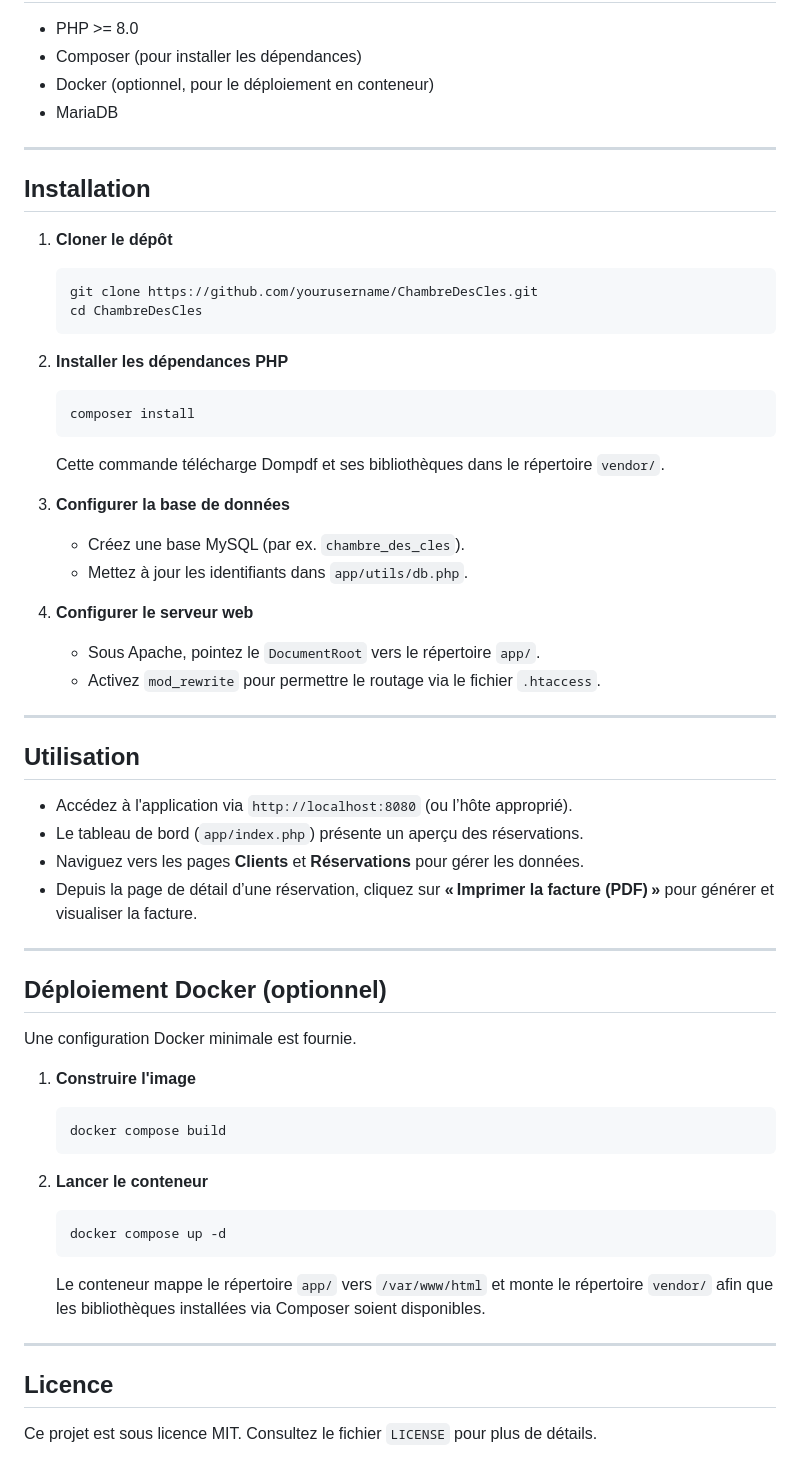
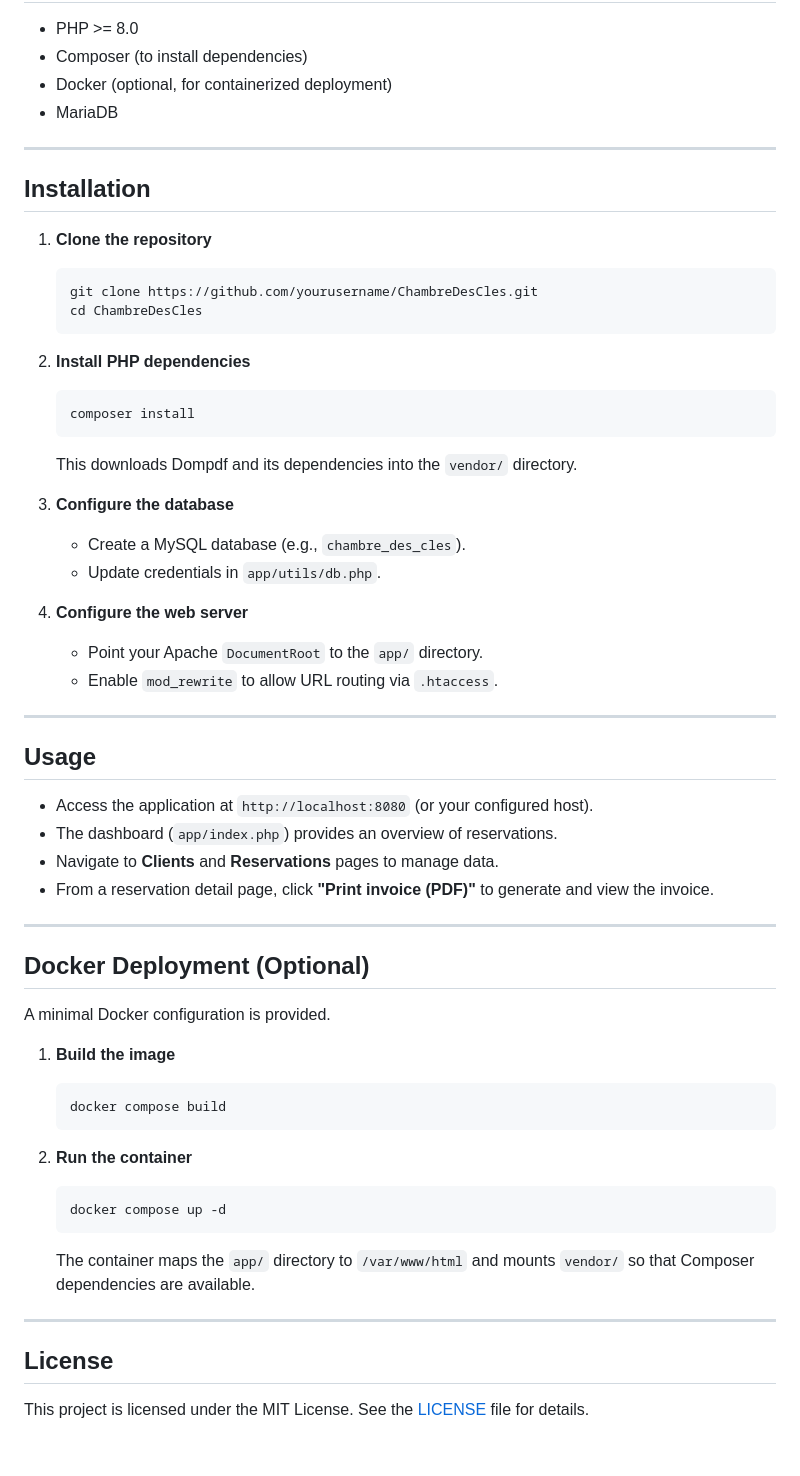
Before and after one commit to GalaxyShadow99/ChambreDesCles, a Markdown page: README.md, the part around the change printed below. GitHub-like rendering.

````diff
--- a/README.md
+++ b/README.md
@@ -23,62 +71,62 @@ Le projet est développé en PHP natif, utilise **Dompdf** pour la génération
 
 - PHP >= 8.0
-- Composer (pour installer les dépendances)
-- Docker (optionnel, pour le déploiement en conteneur)
+- Composer (to install dependencies)
+- Docker (optional, for containerized deployment)
 - MariaDB
 
 ---
 
 ## Installation
 
-1. **Cloner le dépôt**
+1. **Clone the repository**
    ```bash
    git clone https://github.com/yourusername/ChambreDesCles.git
    cd ChambreDesCles
    ```
 
-2. **Installer les dépendances PHP**
+2. **Install PHP dependencies**
    ```bash
    composer install
    ```
-   Cette commande télécharge Dompdf et ses bibliothèques dans le répertoire `vendor/`.
+   This downloads Dompdf and its dependencies into the `vendor/` directory.
 
-3. **Configurer la base de données**
-   - Créez une base MySQL (par ex. `chambre_des_cles`).
-   - Mettez à jour les identifiants dans `app/utils/db.php`.
+3. **Configure the database**
+   - Create a MySQL database (e.g., `chambre_des_cles`).
+   - Update credentials in `app/utils/db.php`.
 
-4. **Configurer le serveur web**
-   - Sous Apache, pointez le `DocumentRoot` vers le répertoire `app/`.
-   - Activez `mod_rewrite` pour permettre le routage via le fichier `.htaccess`.
+4. **Configure the web server**
+   - Point your Apache `DocumentRoot` to the `app/` directory.
+   - Enable `mod_rewrite` to allow URL routing via `.htaccess`.
 
 ---
 
-## Utilisation
+## Usage
 
-- Accédez à l'application via `http://localhost:8080` (ou l’hôte approprié).
-- Le tableau de bord (`app/index.php`) présente un aperçu des réservations.
-- Naviguez vers les pages **Clients** et **Réservations** pour gérer les données.
-- Depuis la page de détail d’une réservation, cliquez sur **« Imprimer la facture (PDF) »** pour générer et visualiser la facture.
+- Access the application at `http://localhost:8080` (or your configured host).
+- The dashboard (`app/index.php`) provides an overview of reservations.
+- Navigate to **Clients** and **Reservations** pages to manage data.
+- From a reservation detail page, click **"Print invoice (PDF)"** to generate and view the invoice.
 
 ---
 
-## Déploiement Docker (optionnel)
+## Docker Deployment (Optional)
 
-Une configuration Docker minimale est fournie.
+A minimal Docker configuration is provided.
 
-1. **Construire l'image**
+1. **Build the image**
    ```bash
    docker compose build
    ```
 
-2. **Lancer le conteneur**
+2. **Run the container**
    ```bash
    docker compose up -d
    ```
 
-   Le conteneur mappe le répertoire `app/` vers `/var/www/html` et monte le répertoire `vendor/` afin que les bibliothèques installées via Composer soient disponibles.
+   The container maps the `app/` directory to `/var/www/html` and mounts `vendor/` so that Composer dependencies are available.
 
 ---
 
-## Licence
+## License
 
-Ce projet est sous licence MIT. Consultez le fichier `LICENSE` pour plus de détails.
+This project is licensed under the MIT License. See the [LICENSE](LICENSE) file for details.
````
Also changed, not shown: other parts of README.md (+60 -12 lines), readmeImages/Acceuil.png (added), readmeImages/CreerResa.png (added), readmeImages/DetailClient.png (added), readmeImages/ListeClients.png (added), readmeImages/ListeResa.png (added), readmeImages/Planning.png (added).
